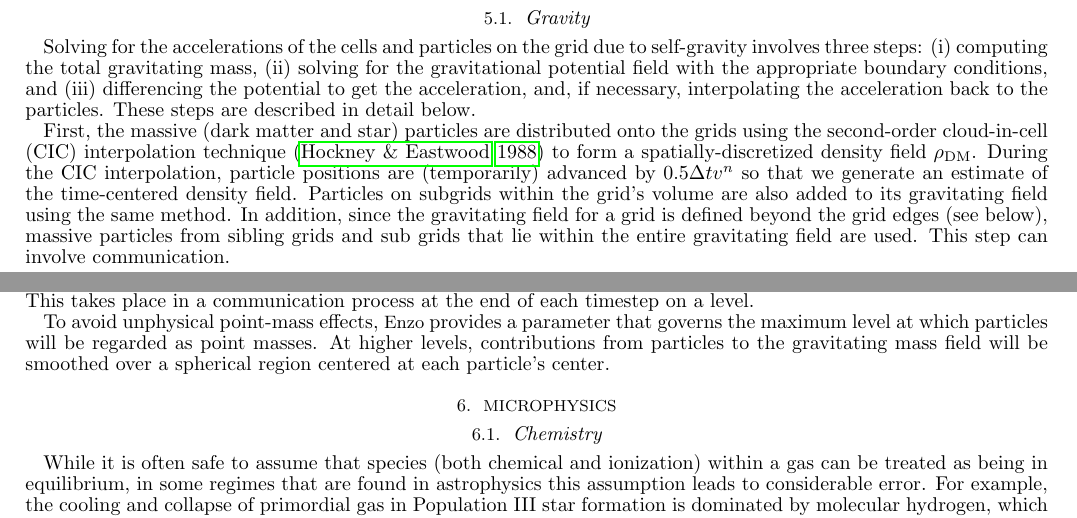
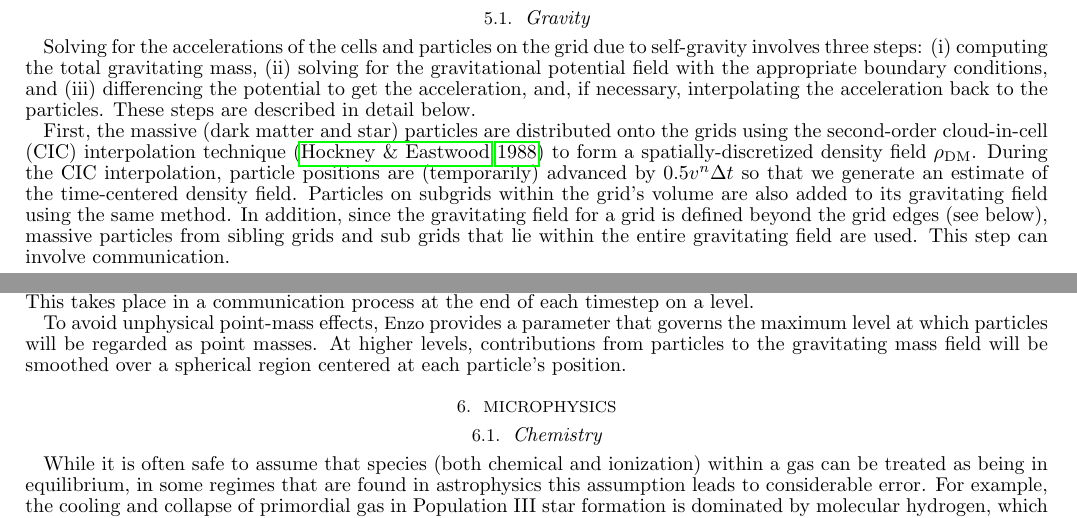
Before and after one commit to enzo-project/enzo-method-paper, a LaTeX document (ms.tex, which reads numerical-gravity.tex, numerical-particle.tex): two parts of pages 19 and 21 of 61, joined at a grey line, cut so that both start at the same text. Compiled offline with pdfLaTeX.

Commit message:
Section 5 edits (small)

```diff
--- a/numerical-gravity.tex
+++ b/numerical-gravity.tex
@@ -10,5 +10,5 @@
 
 Solving for the accelerations of the cells and particles on the grid due to self-gravity involves three steps: (i) computing the total gravitating mass, (ii) solving for the gravitational potential field with the appropriate boundary conditions, and (iii) differencing the potential to get the acceleration, and, if necessary, interpolating the acceleration back to the particles. These steps are described in detail below.
 
-First, the massive (dark matter and star) particles are distributed onto the grids using the second-order cloud-in-cell (CIC) interpolation technique \citep{Hockney88} to form a spatially-discretized density field $\rho_{\rm DM}$.  During the CIC interpolation, particle positions are (temporarily) advanced by $0.5 \Delta t v^n$ so that we generate an estimate of the time-centered density field.  Particles on subgrids within the grid's volume are also added to its gravitating field using the same method. In addition, since the gravitating field for a grid is defined beyond the grid edges (see below), massive particles from sibling grids and sub grids that lie within the entire gravitating field are used.  This step can involve communication.
+First, the massive (dark matter and star) particles are distributed onto the grids using the second-order cloud-in-cell (CIC) interpolation technique \citep{Hockney88} to form a spatially-discretized density field $\rho_{\rm DM}$.  During the CIC interpolation, particle positions are (temporarily) advanced by $0.5 v^n \Delta t$ so that we generate an estimate of the time-centered density field.  Particles on subgrids within the grid's volume are also added to its gravitating field using the same method. In addition, since the gravitating field for a grid is defined beyond the grid edges (see below), massive particles from sibling grids and sub grids that lie within the entire gravitating field are used.  This step can involve communication.
 
--- a/numerical-particle.tex
+++ b/numerical-particle.tex
@@ -46,4 +46,4 @@ end of each timestep on a level.
 To avoid unphysical point-mass effects, \enzo\ provides a parameter that
 governs the maximum level at which particles will be regarded as point masses.
 At higher levels, contributions from particles to the gravitating mass field
-will be smoothed over a spherical region centered at each particle's center.
+will be smoothed over a spherical region centered at each particle's position.
```
Also changed, not shown: numerical-gravity.tex (2 more changed lines), numerical-particle.tex (2 more changed lines).
